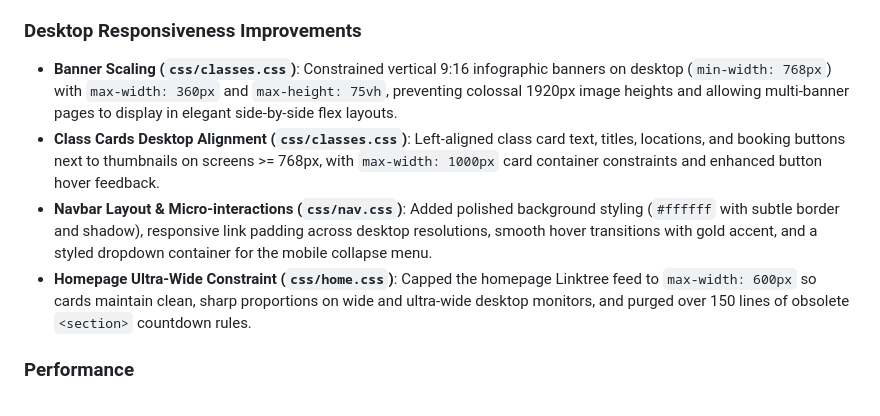
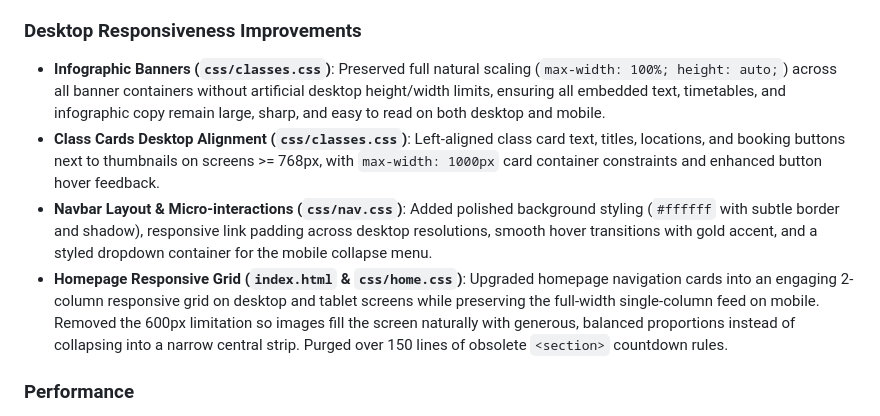
Before and after one commit to dbailey323/eirandwild, a Markdown page: CHANGELOG.md, the part around the change. Rendered like a GitHub page.

Commit message:
Enhance desktop responsiveness and layout adjustments
Updated desktop responsiveness for banners and homepage grid layout, ensuring better scaling and proportions across devices.

```diff
--- a/CHANGELOG.md
+++ b/CHANGELOG.md
@@ -212,10 +212,10 @@ All notable changes to the Eir & Wild website project.
 
 ### Desktop Responsiveness Improvements
 
-- **Banner Scaling (`css/classes.css`)**: Constrained vertical 9:16 infographic banners on desktop (`min-width: 768px`) with `max-width: 360px` and `max-height: 75vh`, preventing colossal 1920px image heights and allowing multi-banner pages to display in elegant side-by-side flex layouts.
+- **Infographic Banners (`css/classes.css`)**: Preserved full natural scaling (`max-width: 100%; height: auto;`) across all banner containers without artificial desktop height/width limits, ensuring all embedded text, timetables, and infographic copy remain large, sharp, and easy to read on both desktop and mobile.
 - **Class Cards Desktop Alignment (`css/classes.css`)**: Left-aligned class card text, titles, locations, and booking buttons next to thumbnails on screens >= 768px, with `max-width: 1000px` card container constraints and enhanced button hover feedback.
 - **Navbar Layout & Micro-interactions (`css/nav.css`)**: Added polished background styling (`#ffffff` with subtle border and shadow), responsive link padding across desktop resolutions, smooth hover transitions with gold accent, and a styled dropdown container for the mobile collapse menu.
-- **Homepage Ultra-Wide Constraint (`css/home.css`)**: Capped the homepage Linktree feed to `max-width: 600px` so cards maintain clean, sharp proportions on wide and ultra-wide desktop monitors, and purged over 150 lines of obsolete `<section>` countdown rules.
+- **Homepage Responsive Grid (`index.html` & `css/home.css`)**: Upgraded homepage navigation cards into an engaging 2-column responsive grid on desktop and tablet screens while preserving the full-width single-column feed on mobile. Removed the 600px limitation so images fill the screen naturally with generous, balanced proportions instead of collapsing into a narrow central strip. Purged over 150 lines of obsolete `<section>` countdown rules.
 
 ### Performance
 
```
